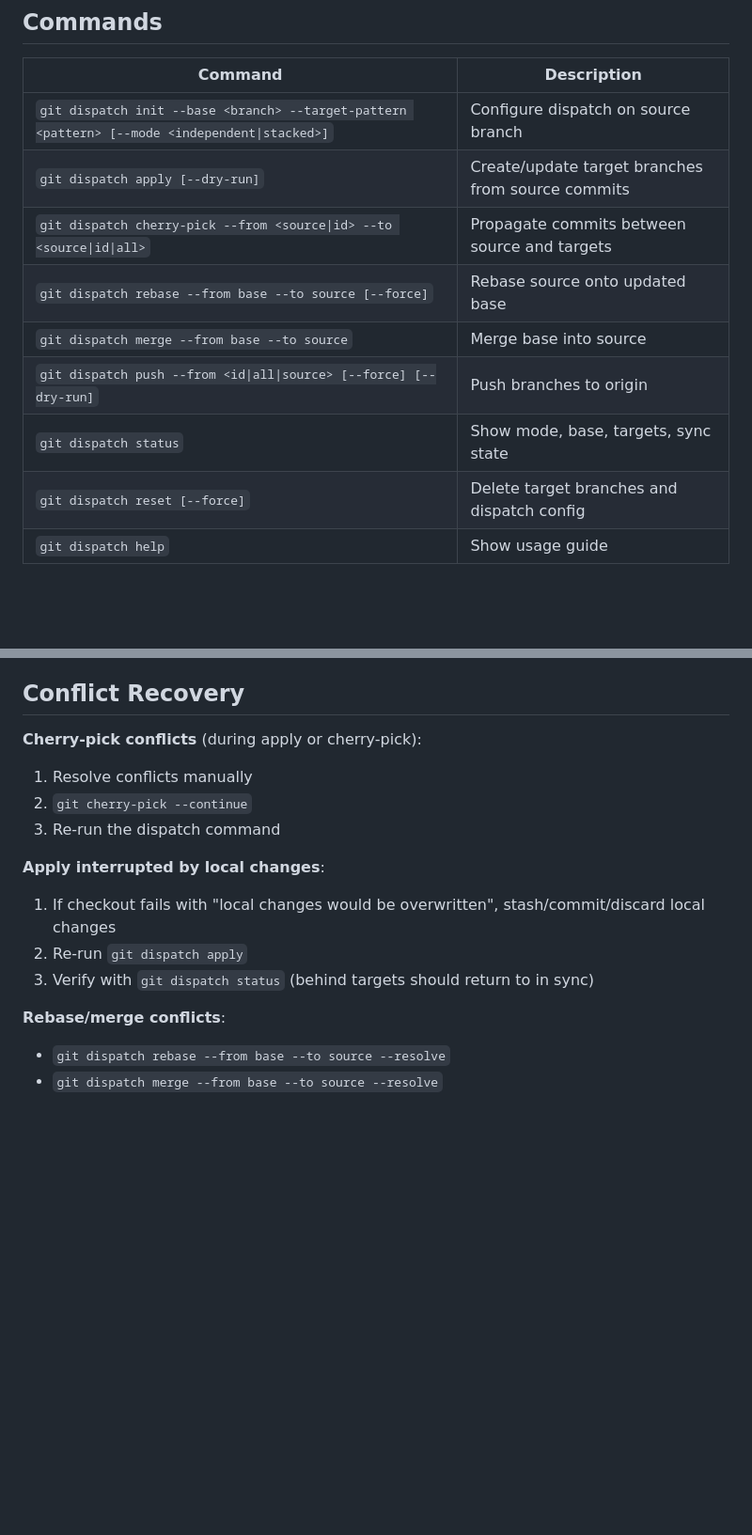
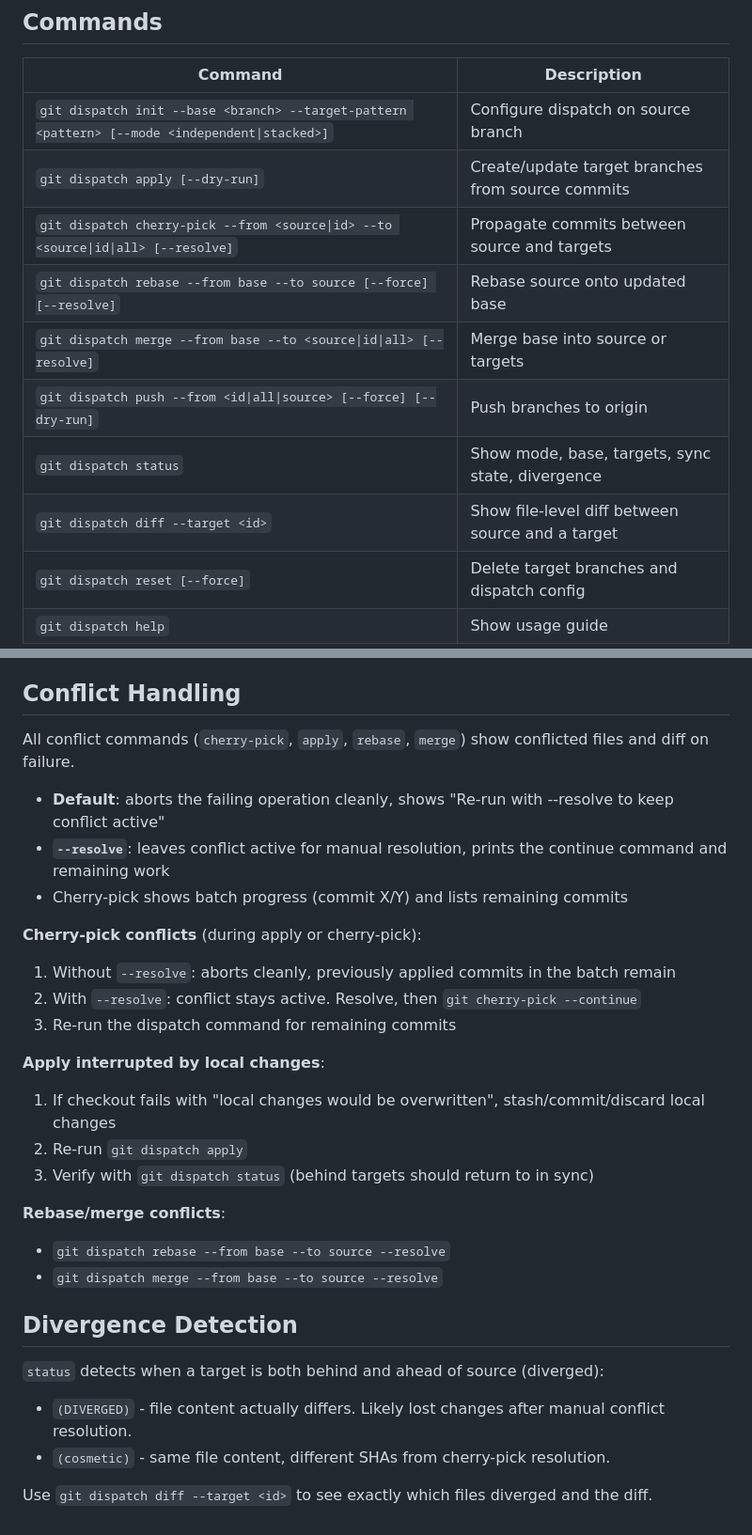
Before and after one commit to KakkoiDev/git-dispatch, a Markdown page: AGENTS.md, 2 parts joined by grey strips. Shown at 94% size. GitHub-like rendering; blank space fills up the shorter version.

Commit message:
docs: update skill and agent files with --resolve, diff, divergence detection

```diff
--- a/AGENTS.md
+++ b/AGENTS.md
@@ -28,11 +28,12 @@ One number flows through: Target-Id 3 -> `--trailer "Target-Id=3"` -> `source-ta
 |---------|-------------|
 | `git dispatch init --base <branch> --target-pattern <pattern> [--mode <independent\|stacked>]` | Configure dispatch on source branch |
 | `git dispatch apply [--dry-run]` | Create/update target branches from source commits |
-| `git dispatch cherry-pick --from <source\|id> --to <source\|id\|all>` | Propagate commits between source and targets |
-| `git dispatch rebase --from base --to source [--force]` | Rebase source onto updated base |
-| `git dispatch merge --from base --to source` | Merge base into source |
+| `git dispatch cherry-pick --from <source\|id> --to <source\|id\|all> [--resolve]` | Propagate commits between source and targets |
+| `git dispatch rebase --from base --to source [--force] [--resolve]` | Rebase source onto updated base |
+| `git dispatch merge --from base --to <source\|id\|all> [--resolve]` | Merge base into source or targets |
 | `git dispatch push --from <id\|all\|source> [--force] [--dry-run]` | Push branches to origin |
-| `git dispatch status` | Show mode, base, targets, sync state |
+| `git dispatch status` | Show mode, base, targets, sync state, divergence |
+| `git dispatch diff --target <id>` | Show file-level diff between source and a target |
 | `git dispatch reset [--force]` | Delete target branches and dispatch config |
 | `git dispatch help` | Show usage guide |
 
@@ -103,12 +104,18 @@ Stored in git config:
 - `branch.<name>.dispatchtargets` - Target branches (multi-value)
 - `branch.<name>.dispatchsource` - Source branch reference
 
-## Conflict Recovery
+## Conflict Handling
+
+All conflict commands (`cherry-pick`, `apply`, `rebase`, `merge`) show conflicted files and diff on failure.
+
+- **Default**: aborts the failing operation cleanly, shows "Re-run with --resolve to keep conflict active"
+- **`--resolve`**: leaves conflict active for manual resolution, prints the continue command and remaining work
+- Cherry-pick shows batch progress (commit X/Y) and lists remaining commits
 
 **Cherry-pick conflicts** (during apply or cherry-pick):
-1. Resolve conflicts manually
-2. `git cherry-pick --continue`
-3. Re-run the dispatch command
+1. Without `--resolve`: aborts cleanly, previously applied commits in the batch remain
+2. With `--resolve`: conflict stays active. Resolve, then `git cherry-pick --continue`
+3. Re-run the dispatch command for remaining commits
 
 **Apply interrupted by local changes**:
 1. If checkout fails with "local changes would be overwritten", stash/commit/discard local changes
@@ -118,3 +125,11 @@ Stored in git config:
 **Rebase/merge conflicts**:
 - `git dispatch rebase --from base --to source --resolve`
 - `git dispatch merge --from base --to source --resolve`
+
+## Divergence Detection
+
+`status` detects when a target is both behind and ahead of source (diverged):
+- `(DIVERGED)` - file content actually differs. Likely lost changes after manual conflict resolution.
+- `(cosmetic)` - same file content, different SHAs from cherry-pick resolution.
+
+Use `git dispatch diff --target <id>` to see exactly which files diverged and the diff.
```
Also changed, not shown: SKILL.md (+20 -4 lines).
